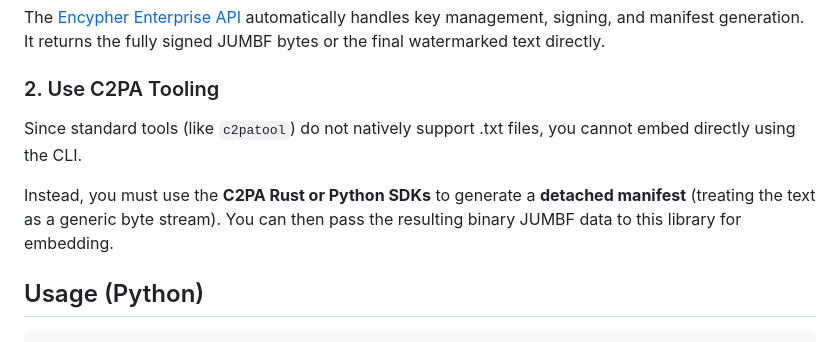
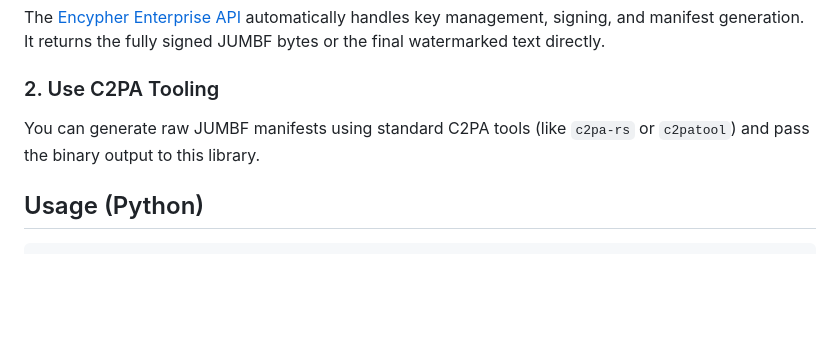
Before and after one commit to encypherai/c2pa-text, a Markdown page: README.md, the part around the change. GitHub-like rendering; blank space fills up the shorter version.

Commit message:
chore: sync SDK sources

```diff
--- a/README.md
+++ b/README.md
@@ -78,9 +78,7 @@ This library handles the **embedding layer** (text steganography). To generate t
 The [Encypher Enterprise API](https://encypherai.com) automatically handles key management, signing, and manifest generation. It returns the fully signed JUMBF bytes or the final watermarked text directly.
 
 ### 2. Use C2PA Tooling
-Since standard tools (like `c2patool`) do not natively support .txt files, you cannot embed directly using the CLI.
-
-Instead, you must use the **C2PA Rust or Python SDKs** to generate a **detached manifest** (treating the text as a generic byte stream). You can then pass the resulting binary JUMBF data to this library for embedding.
+You can generate raw JUMBF manifests using standard C2PA tools (like `c2pa-rs` or `c2patool`) and pass the binary output to this library.
 
 ## Usage (Python)
 
```
